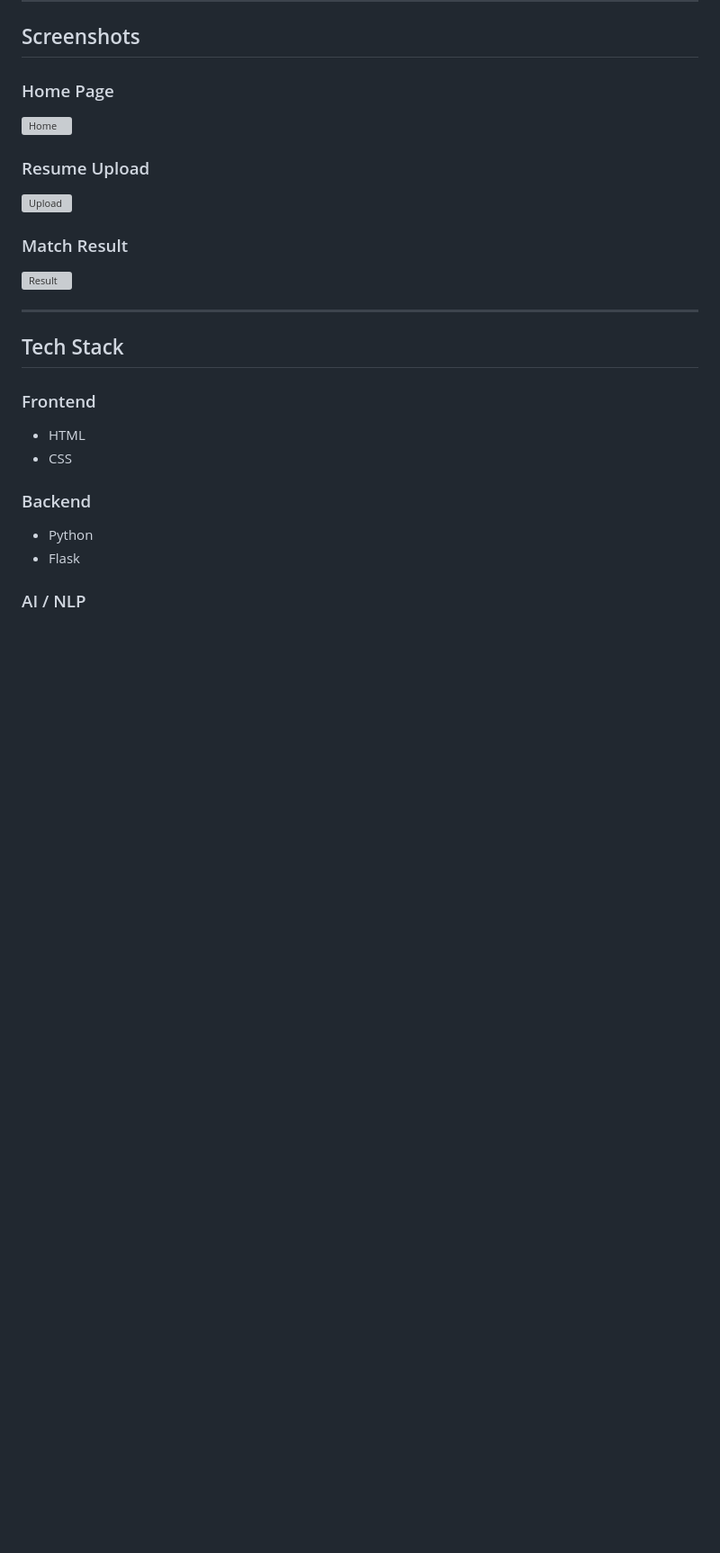
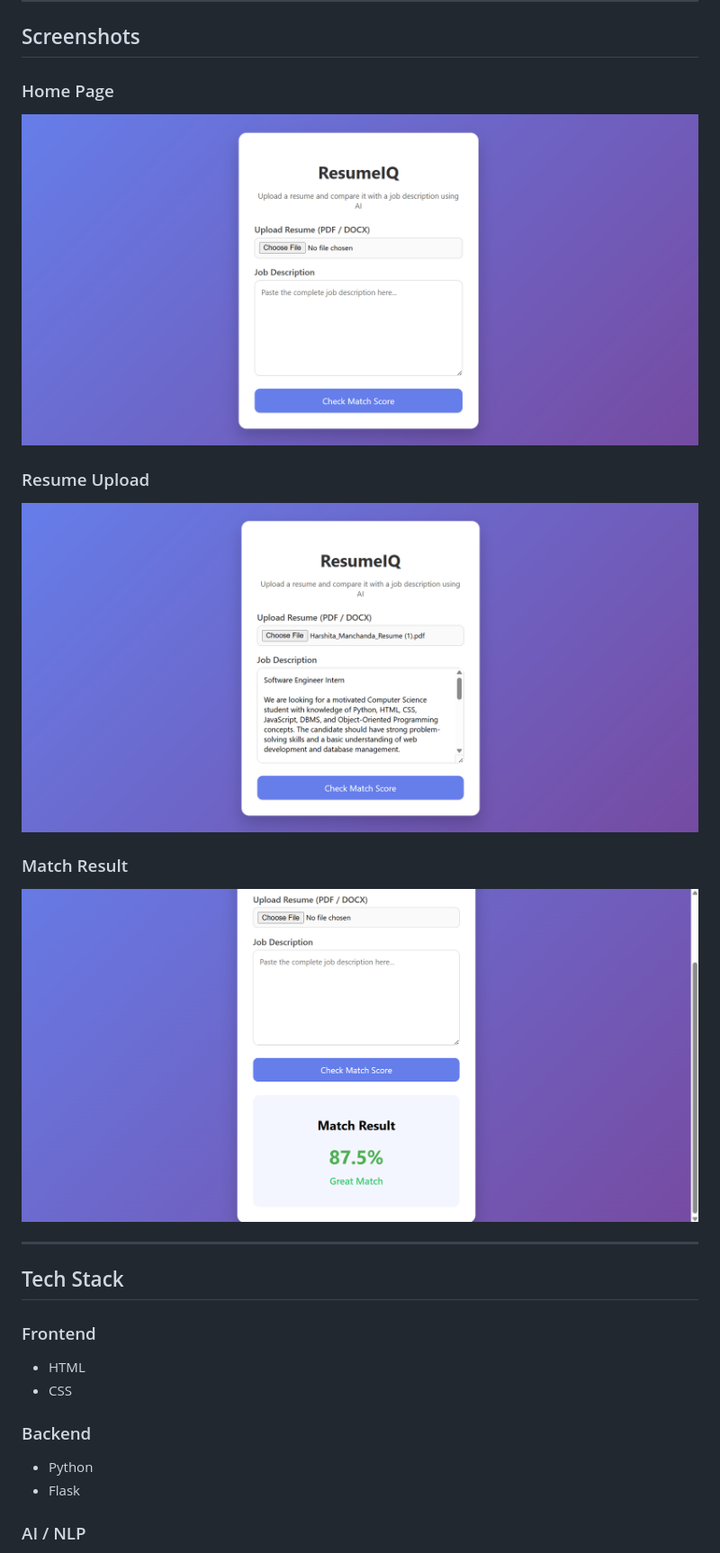
Before and after one commit to mharshitaa/ResumeIQ, a Markdown page: README.md, the part around the change. Shown at 90% size. GitHub-like rendering; blank space fills up the shorter version; grey boxes are pictures that could not be loaded.

```diff
--- a/README.md
+++ b/README.md
@@ -35,13 +35,13 @@ The application accepts resumes in PDF or DOCX format, extracts important inform
 ## Screenshots
 
 ### Home Page
-![Home](screenshots/Home.png)
+![Home](screenshots/1_Home.png)
 
 ### Resume Upload
-![Upload](screenshots/ResumeUpload.png)
+![Upload](screenshots/2_ResumeUpload.png)
 
 ### Match Result
-![Result](screenshots/Result.png)
+![Result](screenshots/3_Result.png)
 
 ---
 
```
